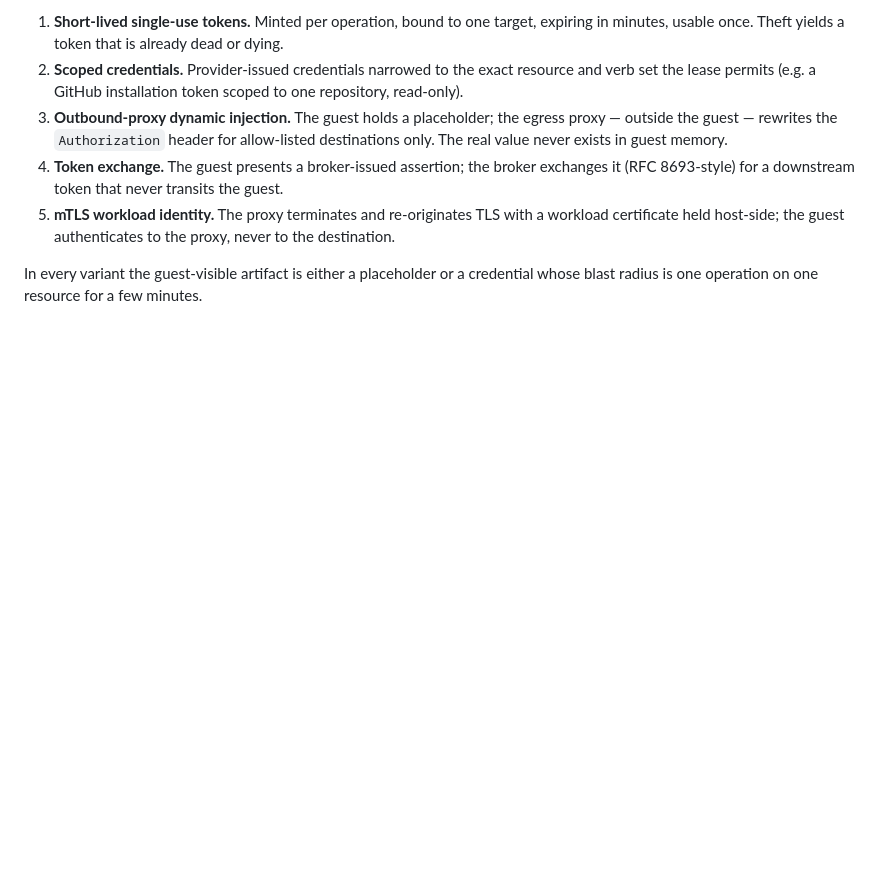
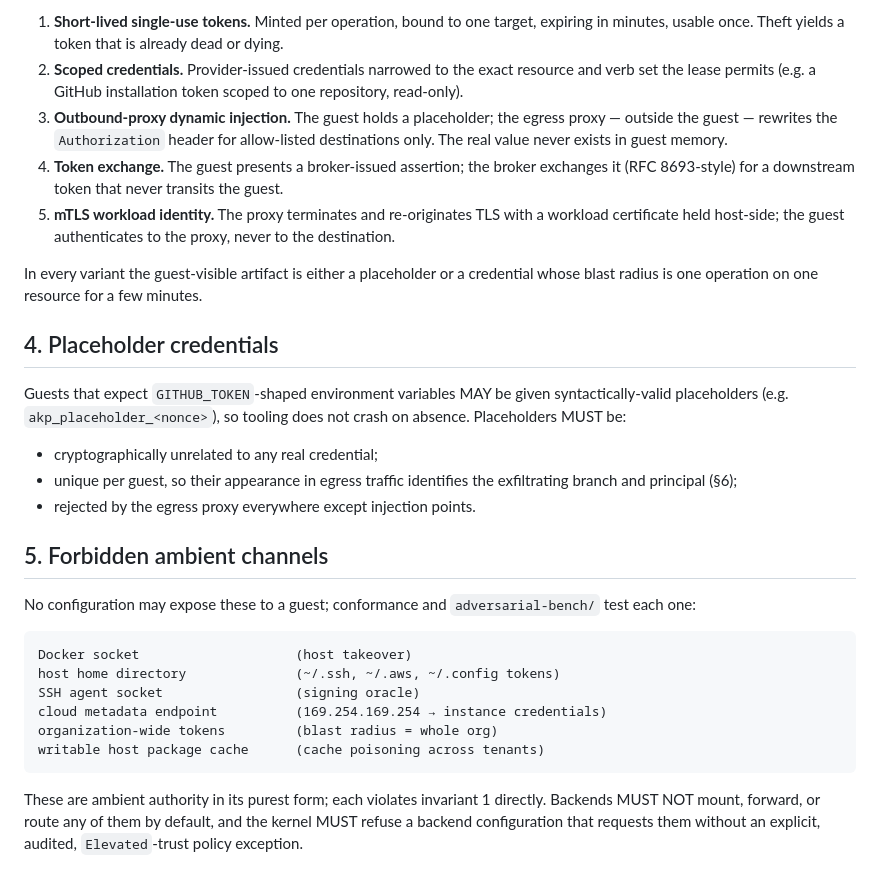
Before and after one commit to RamenSensei/AgentSandbox, a Markdown page: docs/design/secret-broker.md, the part around the change. Rendered like a GitHub page; blank space fills up the shorter version.

Commit message:
docs(docs): expand secret-broker (part 3)

````diff
--- a/docs/design/secret-broker.md
+++ b/docs/design/secret-broker.md
@@ -71,3 +71,33 @@ listed roughly by preference:
 In every variant the guest-visible artifact is either a placeholder or a
 credential whose blast radius is one operation on one resource for a few
 minutes.
+
+## 4. Placeholder credentials
+
+Guests that expect `GITHUB_TOKEN`-shaped environment variables MAY be given
+syntactically-valid placeholders (e.g. `akp_placeholder_<nonce>`), so tooling
+does not crash on absence. Placeholders MUST be:
+
+- cryptographically unrelated to any real credential;
+- unique per guest, so their appearance in egress traffic identifies the
+  exfiltrating branch and principal (§6);
+- rejected by the egress proxy everywhere except injection points.
+
+## 5. Forbidden ambient channels
+
+No configuration may expose these to a guest; conformance and
+`adversarial-bench/` test each one:
+
+```text
+Docker socket                    (host takeover)
+host home directory              (~/.ssh, ~/.aws, ~/.config tokens)
+SSH agent socket                 (signing oracle)
+cloud metadata endpoint          (169.254.169.254 → instance credentials)
+organization-wide tokens         (blast radius = whole org)
+writable host package cache      (cache poisoning across tenants)
+```
+
+These are ambient authority in its purest form; each violates invariant 1
+directly. Backends MUST NOT mount, forward, or route any of them by default,
+and the kernel MUST refuse a backend configuration that requests them without
+an explicit, audited, `Elevated`-trust policy exception.
````
